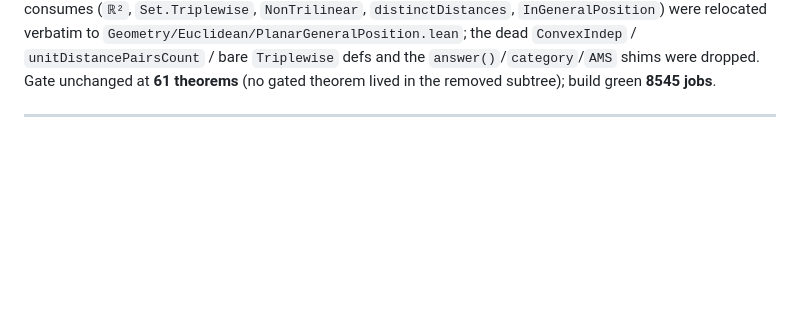
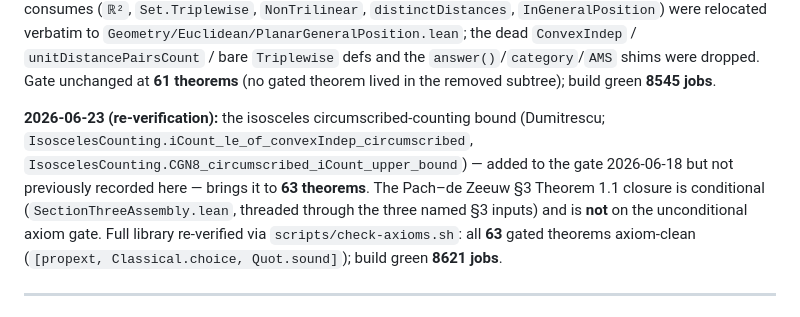
Before and after one commit to mysticflounder/lean-formalizations, a Markdown page: docs/AUDIT_MATRIX.md, the part around the change. Drawn GitHub-style; blank space fills up the shorter version.

```diff
--- a/docs/AUDIT_MATRIX.md
+++ b/docs/AUDIT_MATRIX.md
@@ -53,6 +53,16 @@ relocated verbatim to `Geometry/Euclidean/PlanarGeneralPosition.lean`; the dead
 `ConvexIndep` / `unitDistancePairsCount` / bare `Triplewise` defs and the
 `answer()`/`category`/`AMS` shims were dropped. Gate unchanged at **61 theorems**
 (no gated theorem lived in the removed subtree); build green **8545 jobs**.
+
+**2026-06-23 (re-verification):** the isosceles circumscribed-counting bound
+(Dumitrescu; `IsoscelesCounting.iCount_le_of_convexIndep_circumscribed`,
+`IsoscelesCounting.CGN8_circumscribed_iCount_upper_bound`) — added to the gate
+2026-06-18 but not previously recorded here — brings it to **63 theorems**. The
+Pach–de Zeeuw §3 Theorem 1.1 closure is conditional (`SectionThreeAssembly.lean`,
+threaded through the three named §3 inputs) and is **not** on the unconditional
+axiom gate. Full library re-verified via `scripts/check-axioms.sh`: all **63**
+gated theorems axiom-clean (`[propext, Classical.choice, Quot.sound]`); build
+green **8621 jobs**.
 
 ---
 
```
Also changed, not shown: README.md (+4 -4 lines).
